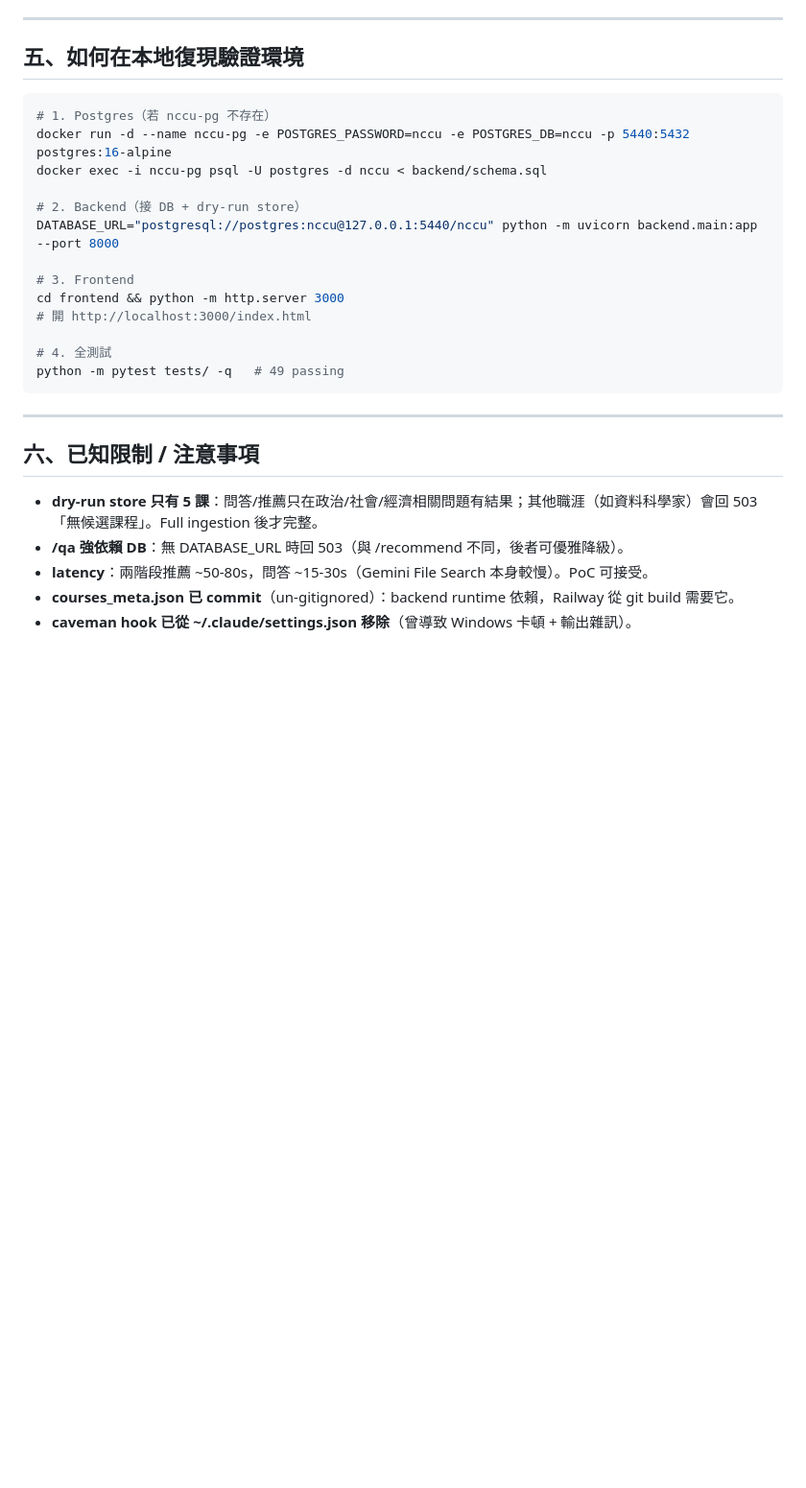
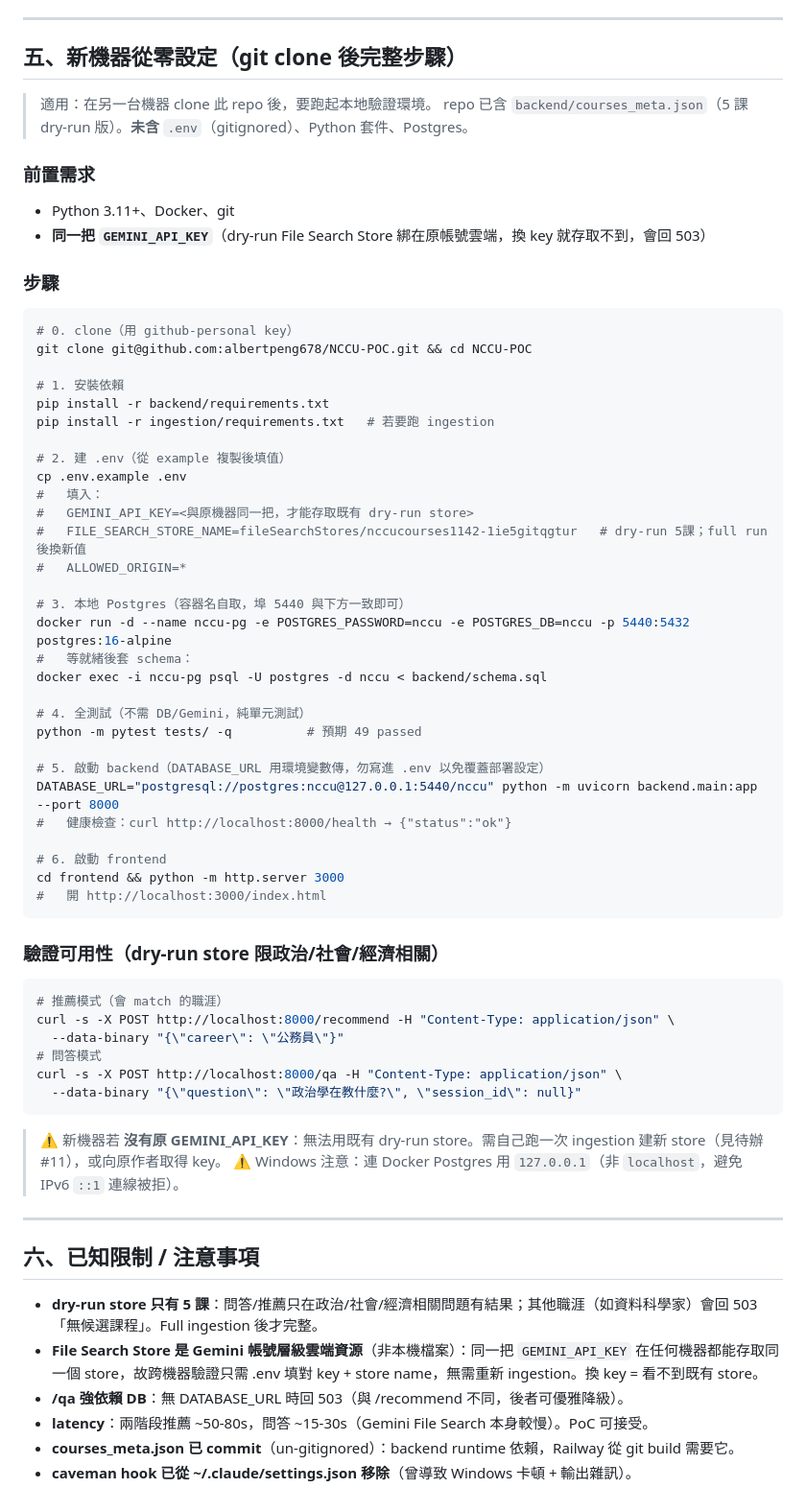
Before and after one commit to albertpeng678/NCCU-POC, a Markdown page: HANDOFF.md, the part around the change. Shown at 96% size. GitHub-like rendering; blank space fills up the shorter version.

Commit message:
docs(handoff): new-machine setup from clone, cross-machine store note

````diff
--- a/HANDOFF.md
+++ b/HANDOFF.md
@@ -88,29 +88,68 @@
 
 ---
 
-## 五、如何在本地復現驗證環境
+## 五、新機器從零設定（git clone 後完整步驟）
+
+> 適用：在另一台機器 clone 此 repo 後，要跑起本地驗證環境。
+> repo 已含 `backend/courses_meta.json`（5 課 dry-run 版）。**未含** `.env`（gitignored）、Python 套件、Postgres。
+
+### 前置需求
+- Python 3.11+、Docker、git
+- **同一把 `GEMINI_API_KEY`**（dry-run File Search Store 綁在原帳號雲端，換 key 就存取不到，會回 503）
+
+### 步驟
 
 ```bash
-# 1. Postgres（若 nccu-pg 不存在）
+# 0. clone（用 github-personal key）
+git clone git@github.com:albertpeng678/NCCU-POC.git && cd NCCU-POC
+
+# 1. 安裝依賴
+pip install -r backend/requirements.txt
+pip install -r ingestion/requirements.txt   # 若要跑 ingestion
+
+# 2. 建 .env（從 example 複製後填值）
+cp .env.example .env
+#   填入：
+#   GEMINI_API_KEY=<與原機器同一把，才能存取既有 dry-run store>
+#   FILE_SEARCH_STORE_NAME=fileSearchStores/nccucourses1142-1ie5gitqgtur   # dry-run 5課；full run 後換新值
+#   ALLOWED_ORIGIN=*
+
+# 3. 本地 Postgres（容器名自取，埠 5440 與下方一致即可）
 docker run -d --name nccu-pg -e POSTGRES_PASSWORD=nccu -e POSTGRES_DB=nccu -p 5440:5432 postgres:16-alpine
+#   等就緒後套 schema：
 docker exec -i nccu-pg psql -U postgres -d nccu < backend/schema.sql
 
-# 2. Backend（接 DB + dry-run store）
+# 4. 全測試（不需 DB/Gemini，純單元測試）
+python -m pytest tests/ -q          # 預期 49 passed
+
+# 5. 啟動 backend（DATABASE_URL 用環境變數傳，勿寫進 .env 以免覆蓋部署設定）
 DATABASE_URL="postgresql://postgres:nccu@127.0.0.1:5440/nccu" python -m uvicorn backend.main:app --port 8000
+#   健康檢查：curl http://localhost:8000/health → {"status":"ok"}
 
-# 3. Frontend
+# 6. 啟動 frontend
 cd frontend && python -m http.server 3000
-# 開 http://localhost:3000/index.html
+#   開 http://localhost:3000/index.html
+```
 
-# 4. 全測試
-python -m pytest tests/ -q   # 49 passing
+### 驗證可用性（dry-run store 限政治/社會/經濟相關）
+```bash
+# 推薦模式（會 match 的職涯）
+curl -s -X POST http://localhost:8000/recommend -H "Content-Type: application/json" \
+  --data-binary "{\"career\": \"公務員\"}"
+# 問答模式
+curl -s -X POST http://localhost:8000/qa -H "Content-Type: application/json" \
+  --data-binary "{\"question\": \"政治學在教什麼?\", \"session_id\": null}"
 ```
+
+> ⚠️ 新機器若 **沒有原 GEMINI_API_KEY**：無法用既有 dry-run store。需自己跑一次 ingestion 建新 store（見待辦 #11），或向原作者取得 key。
+> ⚠️ Windows 注意：連 Docker Postgres 用 `127.0.0.1`（非 `localhost`，避免 IPv6 `::1` 連線被拒）。
 
 ---
 
 ## 六、已知限制 / 注意事項
 
 - **dry-run store 只有 5 課**：問答/推薦只在政治/社會/經濟相關問題有結果；其他職涯（如資料科學家）會回 503「無候選課程」。Full ingestion 後才完整。
+- **File Search Store 是 Gemini 帳號層級雲端資源**（非本機檔案）：同一把 `GEMINI_API_KEY` 在任何機器都能存取同一個 store，故跨機器驗證只需 .env 填對 key + store name，無需重新 ingestion。換 key = 看不到既有 store。
 - **/qa 強依賴 DB**：無 DATABASE_URL 時回 503（與 /recommend 不同，後者可優雅降級）。
 - **latency**：兩階段推薦 ~50-80s，問答 ~15-30s（Gemini File Search 本身較慢）。PoC 可接受。
 - **courses_meta.json 已 commit**（un-gitignored）：backend runtime 依賴，Railway 從 git build 需要它。
````
